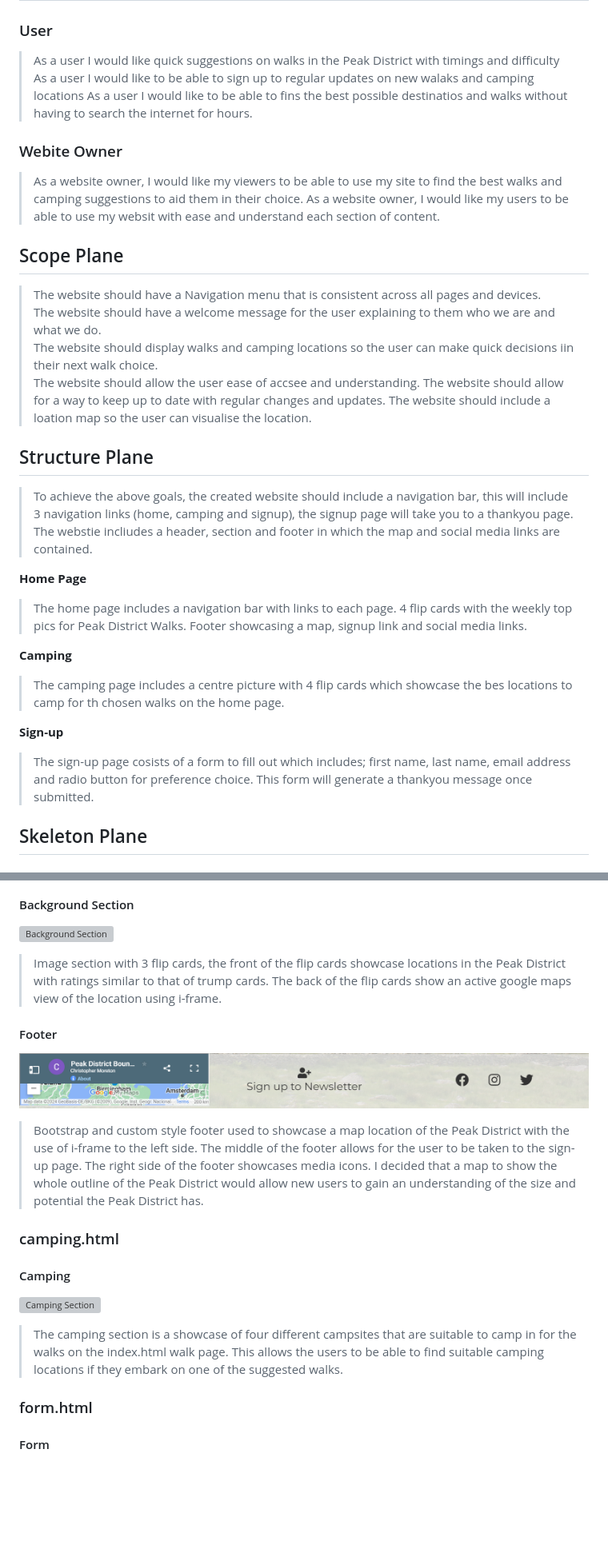
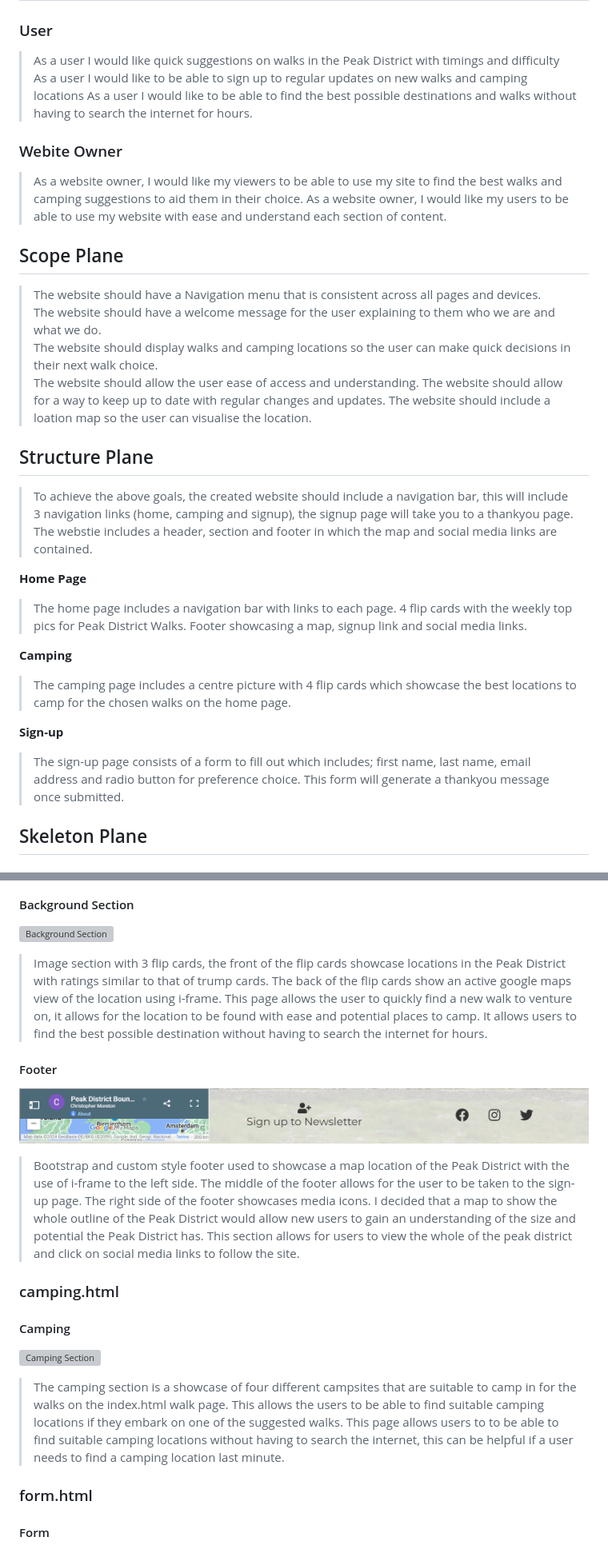
Before and after one commit to Chris-moreton12/Peak-Walks, a Markdown page: README.md, 2 parts joined by grey strips. Shown: that part at 80% size. Drawn GitHub-style; blank space fills up the shorter version; grey boxes are pictures that could not be loaded.

Commit message:
User stories added to screen grabs on README, purpose of site explained

```diff
--- a/README.md
+++ b/README.md
@@ -41,23 +45,23 @@
 
 ### User
 > As a user I would like quick suggestions on walks in the Peak District with timings and difficulty
-> As a user I would like to be able to sign up to regular updates on new walaks and camping locations
-> As a user I would like to be able to fins the best possible destinatios and walks without having to search the internet for hours.
+> As a user I would like to be able to sign up to regular updates on new walks and camping locations
+> As a user I would like to be able to find the best possible destinations and walks without having to search the internet for hours.
 
 ### Webite Owner
 > As a website owner, I would like my viewers to be able to use my site to find the best walks and camping suggestions to aid them in their choice.
-> As a website owner, I would like my users to be able to use my websit with ease and understand each section of content.
+> As a website owner, I would like my users to be able to use my website with ease and understand each section of content.
 
 ## Scope Plane
 > The website should have a Navigation menu that is consistent across all pages and devices.
 > The website should have a welcome message for the user explaining to them who we are and what we do.
-> The website should display walks and camping locations so the user can make quick decisions iin their next walk choice.
-> The website should allow the user ease of accsee and understanding.
+> The website should display walks and camping locations so the user can make quick decisions in their next walk choice.
+> The website should allow the user ease of access and understanding.
 > The website should allow for a way to keep up to date with regular changes and updates.
 > The website should include a loation map so the user can visualise the location.
 
 ## Structure Plane
-> To achieve the above goals, the created website should include a navigation bar, this will include 3 navigation links (home, camping and signup), the signup page will take you to a thankyou page. The webstie incliudes a header, section and footer in which the map and social media links are contained.
+> To achieve the above goals, the created website should include a navigation bar, this will include 3 navigation links (home, camping and signup), the signup page will take you to a thankyou page. The webstie includes a header, section and footer in which the map and social media links are contained.
 
 **Home Page**
 > The home page includes a navigation bar with links to each page.
@@ -65,10 +69,10 @@
 > Footer showcasing a map, signup link and social media links.
 
 **Camping**
-> The camping page includes a centre picture with 4 flip cards which showcase the bes locations to camp for th chosen walks on the home page.
+> The camping page includes a centre picture with 4 flip cards which showcase the best locations to camp for the chosen walks on the home page.
 
 **Sign-up**
-> The sign-up page cosists of a form to fill out which includes; first name, last name, email address and radio button for preference choice. This form will generate a thankyou message once submitted.
+> The sign-up page consists of a form to fill out which includes; first name, last name, email address and radio button for preference choice. This form will generate a thankyou message once submitted.
 
 ## Skeleton Plane
 
@@ -122,19 +126,19 @@
 #### Background Section
 ![Background Section](assets/images/features/background-section.png)
 
-> Image section with 3 flip cards, the front of the flip cards showcase locations in the Peak District with ratings similar to that of trump cards. The back of the flip cards show an active google maps view of the location using i-frame.
+> Image section with 3 flip cards, the front of the flip cards showcase locations in the Peak District with ratings similar to that of trump cards. The back of the flip cards show an active google maps view of the location using i-frame. This page allows the user to quickly find a new walk to venture on, it allows for the location to be found with ease and potential places to camp. It allows users to find the best possible destination without having to search the internet for hours.
 
 #### Footer
 ![Footer](assets/images/features/footer.png)
 
-> Bootstrap and custom style footer used to showcase a map location of the Peak District with the use of i-frame to the left side. The middle of the footer allows for the user to be taken to the sign-up page. The right side of the footer showcases media icons. I decided that a map to show the whole outline of the Peak District would allow new users to gain an understanding of the size and potential the Peak District has.
+> Bootstrap and custom style footer used to showcase a map location of the Peak District with the use of i-frame to the left side. The middle of the footer allows for the user to be taken to the sign-up page. The right side of the footer showcases media icons. I decided that a map to show the whole outline of the Peak District would allow new users to gain an understanding of the size and potential the Peak District has. This section allows for users to view the whole of the peak district and click on social media links to follow the site.
 
 ### camping.html
 
 #### Camping
 ![Camping Section](assets/images/features/stanton-moor.png)
 
-> The camping section is a showcase of four different campsites that are suitable to camp in for the walks on the index.html walk page. This allows the users to be able to find suitable camping locations if they embark on one of the suggested walks.
+> The camping section is a showcase of four different campsites that are suitable to camp in for the walks on the index.html walk page. This allows the users to be able to find suitable camping locations if they embark on one of the suggested walks. This page allows users to to be able to find suitable camping locations without having to search the internet, this can be helpful if a user needs to find a camping location last minute.
 
 ### form.html
 
```
Also changed, not shown: other parts of README.md (+8 -4 lines).
